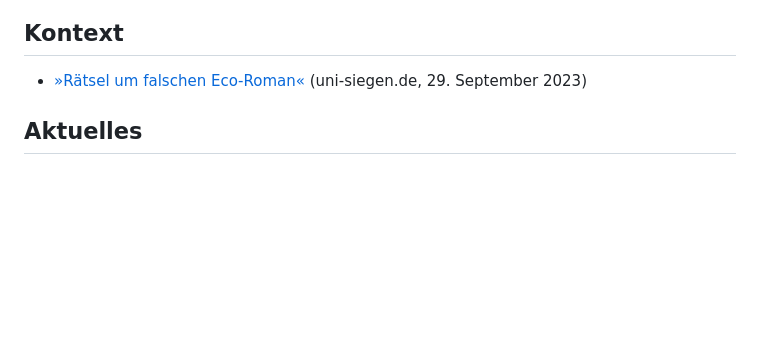
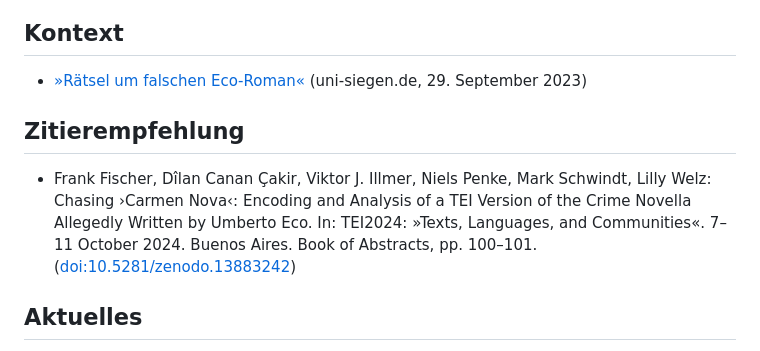
Before and after one commit to temporal-communities/carmen-nova, a Markdown page: README.md, the part around the change. Drawn GitHub-style; blank space fills up the shorter version.

Commit message:
add 'how to cite'

```diff
--- a/README.md
+++ b/README.md
@@ -7,6 +7,9 @@
 
 ## Kontext
 - [»Rätsel um falschen Eco-Roman«](https://www.uni-siegen.de/start/news/forschungsnews/1019454.html) (uni-siegen.de, 29. September 2023)
+
+## Zitierempfehlung
+- Frank Fischer, Dîlan Canan Çakir, Viktor J. Illmer, Niels Penke, Mark Schwindt, Lilly Welz: Chasing ›Carmen Nova‹: Encoding and Analysis of a TEI Version of the Crime Novella Allegedly Written by Umberto Eco. In: TEI2024: »Texts, Languages, and Communities«. 7–11 October 2024. Buenos Aires. Book of Abstracts, pp. 100–101. ([doi:10.5281/zenodo.13883242](https://doi.org/10.5281/zenodo.13883242))
 
 ## Aktuelles
 - am 10. Oktober 2024 präsentieren wir das Projekt auf der TEI2024 in Buenos Aires: [»Chasing ›Carmen Nova‹: Encoding and Analysis of a TEI Version of the Crime Novella Allegedly Written by Umberto Eco«](https://www.conftool.pro/tei2024/sessions.php)
```
